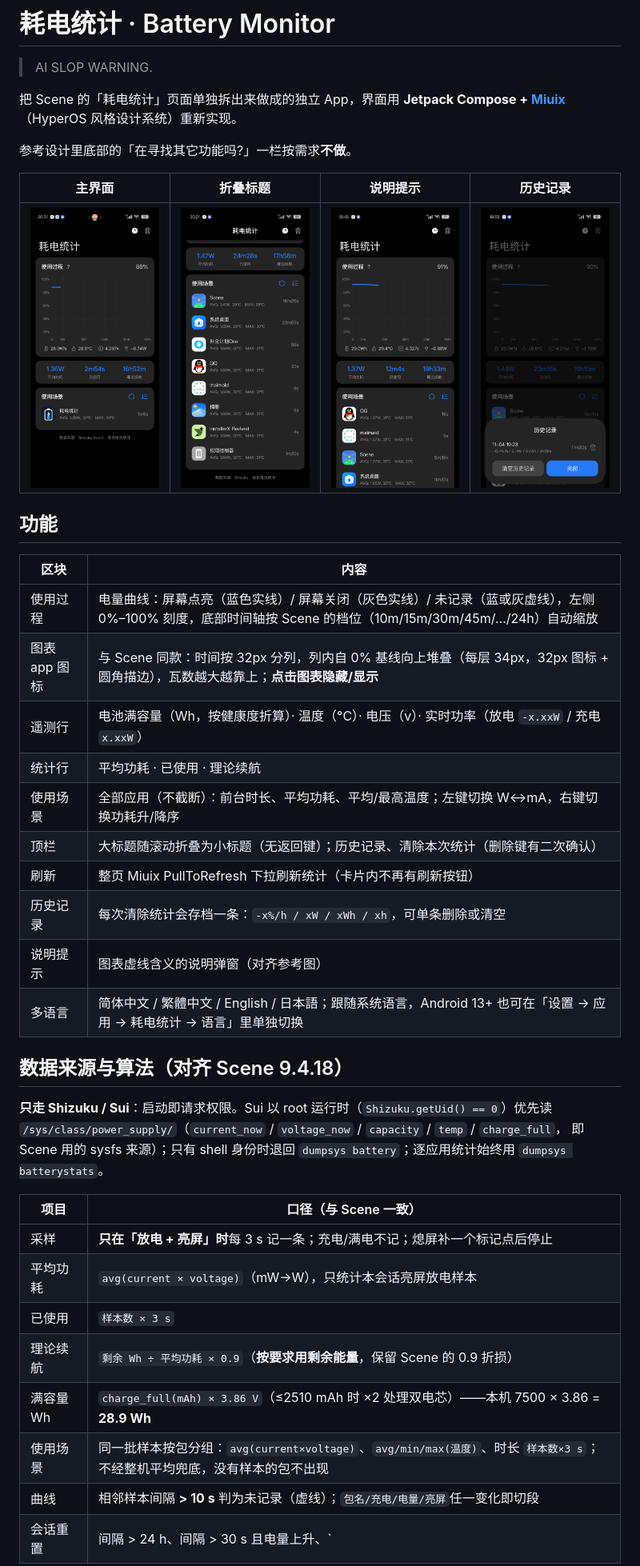
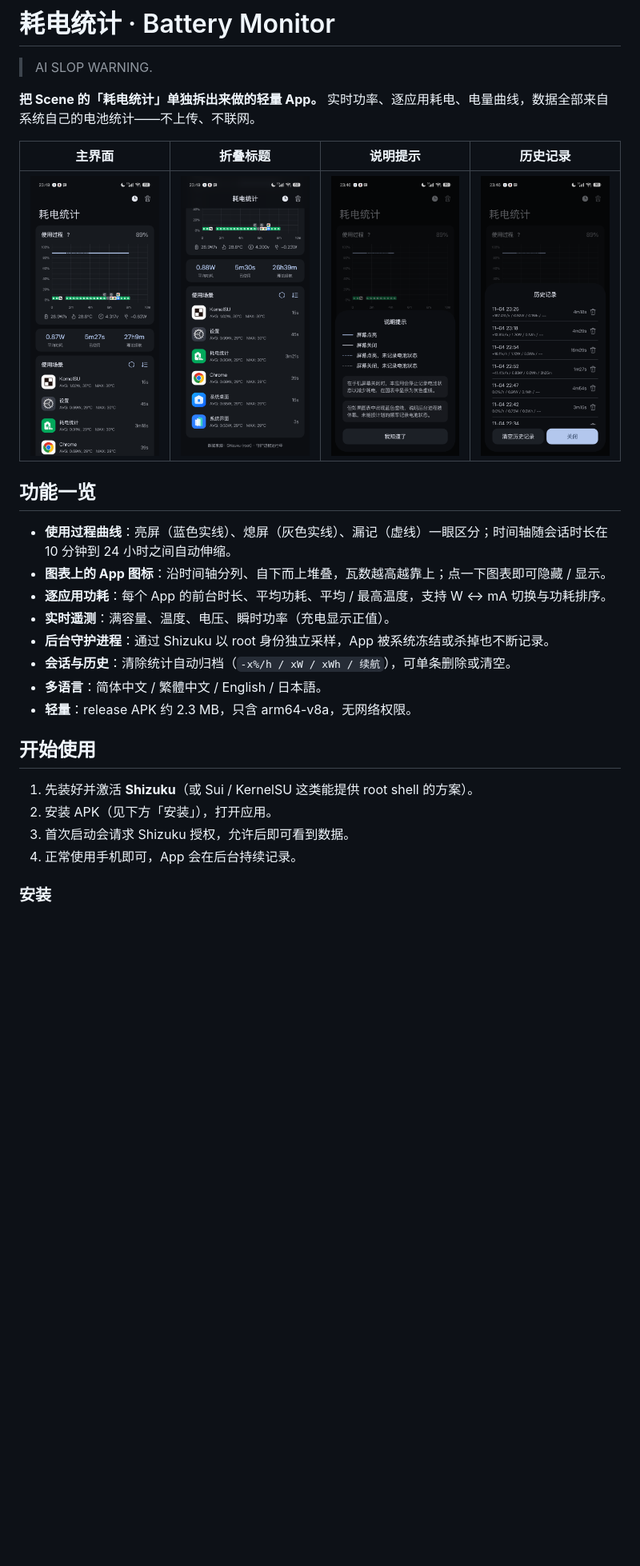
Before and after one commit to Shikochin/BatteryMonitor, a Markdown page: README.md, the part around one of its changes. Shown at 80% size. Drawn GitHub-style; pictures changed too: docs/screenshots/01-main.png, docs/screenshots/02-collapsed.png, docs/screenshots/03-legend.png; blank space fills up the shorter version.

Commit message:
docs: rewrite README as a product introduction and refresh screenshots

```diff
--- a/README.md
+++ b/README.md
@@ -2,44 +2,30 @@
 
 > AI SLOP WARNING.
 
-把 Scene 的「耗电统计」页面单独拆出来做成的独立 App，界面用 **Jetpack Compose + [Miuix](https://github.com/compose-miuix-ui/miuix)**（HyperOS 风格设计系统）重新实现。
-
-参考设计里底部的「在寻找其它功能吗?」一栏按需求**不做**。
+**把 Scene 的「耗电统计」单独拆出来做的轻量 App。**
+实时功率、逐应用耗电、电量曲线，数据全部来自系统自己的电池统计——不上传、不联网。
 
 | 主界面 | 折叠标题 | 说明提示 | 历史记录 |
 | :---: | :---: | :---: | :---: |
 | <img src="docs/screenshots/01-main.png" width="200" /> | <img src="docs/screenshots/02-collapsed.png" width="200" /> | <img src="docs/screenshots/03-legend.png" width="200" /> | <img src="docs/screenshots/04-history.png" width="200" /> |
 
-## 功能
+## 功能一览
 
-| 区块 | 内容 |
-| --- | --- |
-| 使用过程 | 电量曲线：屏幕点亮（蓝色实线）/ 屏幕关闭（灰色实线）/ 未记录（蓝或灰虚线），左侧 0%–100% 刻度，底部时间轴按 Scene 的档位（10m/15m/30m/45m/…/24h）自动缩放 |
-| 图表 app 图标 | 与 Scene 同款：时间按 32px 分列，列内自 0% 基线向上堆叠（每层 34px，32px 图标 + 圆角描边），瓦数越大越靠上；**点击图表隐藏/显示** |
-| 遥测行 | 电池满容量（Wh，按健康度折算）· 温度（°C）· 电压（v）· 实时功率（放电 `-x.xxW` / 充电 `x.xxW`） |
-| 统计行 | 平均功耗 · 已使用 · 理论续航 |
-| 使用场景 | 全部应用（不截断）：前台时长、平均功耗、平均/最高温度；左键切换 W↔mA，右键切换功耗升/降序 |
-| 顶栏 | 大标题随滚动折叠为小标题（无返回键）；历史记录、清除本次统计（删除键有二次确认） |
-| 刷新 | 整页 Miuix PullToRefresh 下拉刷新统计（卡片内不再有刷新按钮） |
-| 历史记录 | 每次清除统计会存档一条：`-x%/h / xW / xWh / xh`，可单条删除或清空 |
-| 说明提示 | 图表虚线含义的说明弹窗（对齐参考图） |
-| 多语言 | 简体中文 / 繁體中文 / English / 日本語；跟随系统语言，Android 13+ 也可在「设置 → 应用 → 耗电统计 → 语言」里单独切换 |
+- **使用过程曲线**：亮屏（蓝色实线）、熄屏（灰色实线）、漏记（虚线）一眼区分；时间轴随会话时长在 10 分钟到 24 小时之间自动伸缩。
+- **图表上的 App 图标**：沿时间轴分列、自下而上堆叠，瓦数越高越靠上；点一下图表即可隐藏 / 显示。
+- **逐应用功耗**：每个 App 的前台时长、平均功耗、平均 / 最高温度，支持 W ↔ mA 切换与功耗排序。
+- **实时遥测**：满容量、温度、电压、瞬时功率（充电显示正值）。
+- **后台守护进程**：通过 Shizuku 以 root 身份独立采样，App 被系统冻结或杀掉也不断记录。
+- **会话与历史**：清除统计自动归档（`-x%/h / xW / xWh / 续航`），可单条删除或清空。
+- **多语言**：简体中文 / 繁體中文 / English / 日本語。
+- **轻量**：release APK 约 2.3 MB，只含 arm64-v8a，无网络权限。
 
-## 数据来源与算法（对齐 Scene 9.4.18）
+## 开始使用
 
-**只走 Shizuku / Sui**：启动即请求权限。Sui 以 root 运行时（`Shizuku.getUid() == 0`）优先读
-`/sys/class/power_supply/`（`current_now` / `voltage_now` / `capacity` / `temp` / `charge_full`，
-即 Scene 用的 sysfs 来源）；只有 shell 身份时退回 `dumpsys battery`；逐应用统计始终用
-`dumpsys batterystats`。
+1. 先装好并激活 **Shizuku**（或 Sui / KernelSU 这类能提供 root shell 的方案）。
+2. 安装 APK（见下方「安装」），打开应用。
+3. 首次启动会请求 Shizuku 授权，允许后即可看到数据。
+4. 正常使用手机即可，App 会在后台持续记录。
 
-| 项目 | 口径（与 Scene 一致） |
-| --- | --- |
-| 采样 | **只在「放电 + 亮屏」时**每 3 s 记一条；充电/满电不记；熄屏补一个标记点后停止 |
-| 平均功耗 | `avg(current × voltage)`（mW→W），只统计本会话亮屏放电样本 |
-| 已使用 | `样本数 × 3 s` |
-| 理论续航 | `剩余 Wh ÷ 平均功耗 × 0.9`（**按要求用剩余能量**，保留 Scene 的 0.9 折损） |
-| 满容量 Wh | `charge_full(mAh) × 3.86 V`（≤2510 mAh 时 ×2 处理双电芯）——本机 7500 × 3.86 = **28.9 Wh** |
-| 使用场景 | 同一批样本按包分组：`avg(current×voltage)`、`avg/min/max(温度)`、时长 `样本数×3 s`；不经整机平均兜底，没有样本的包不出现 |
-| 曲线 | 相邻样本间隔 **> 10 s** 判为未记录（虚线）；`包名/充电/电量/亮屏`任一变化即切段 |
-| 会话重置 | 间隔 > 24 h、间隔 > 30 s 且电量上升、`|I| > 60 A` |
+### 安装
 
```
Also changed, not shown: other parts of README.md (+44 -95 lines), docs/algorithm.md (added, +134 -0 lines).
